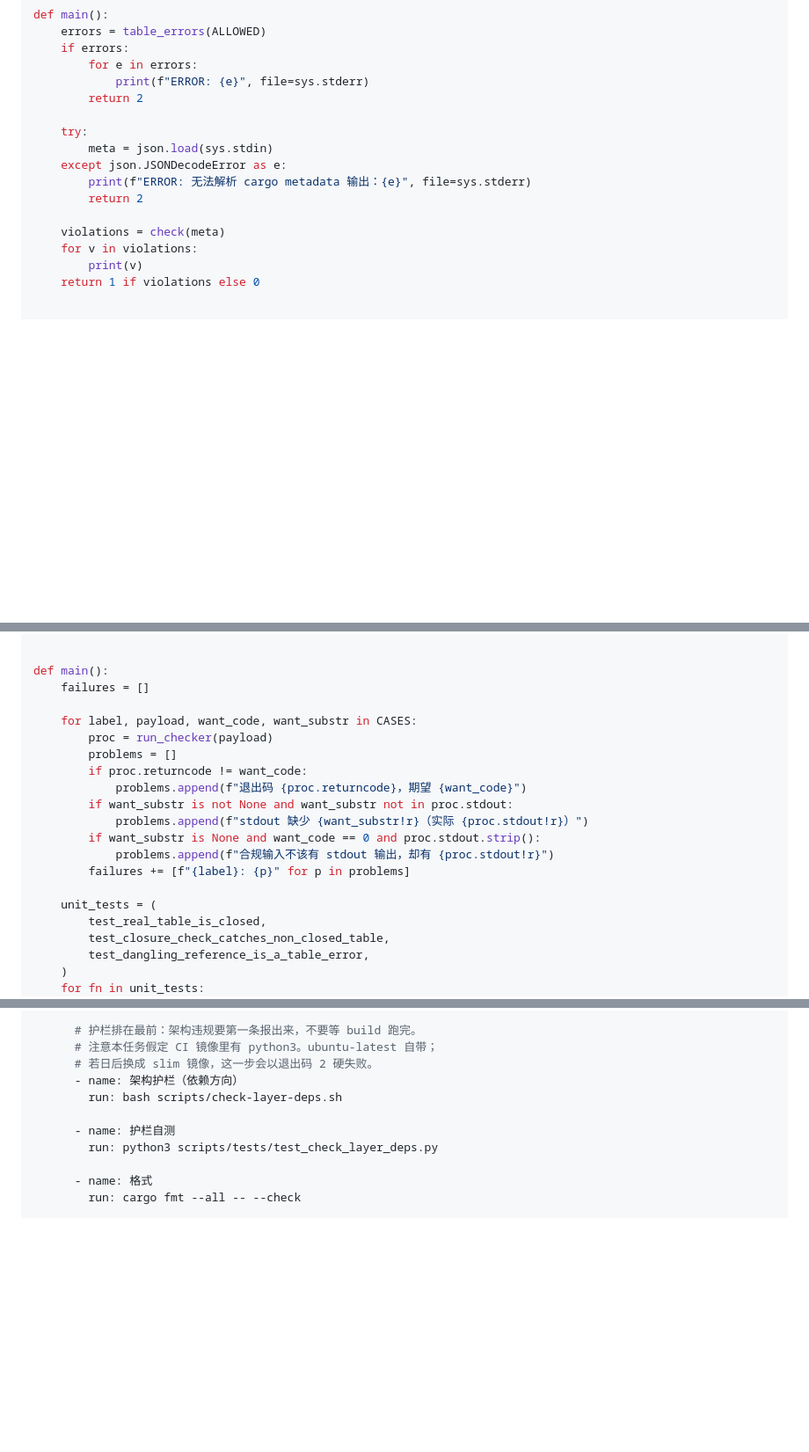
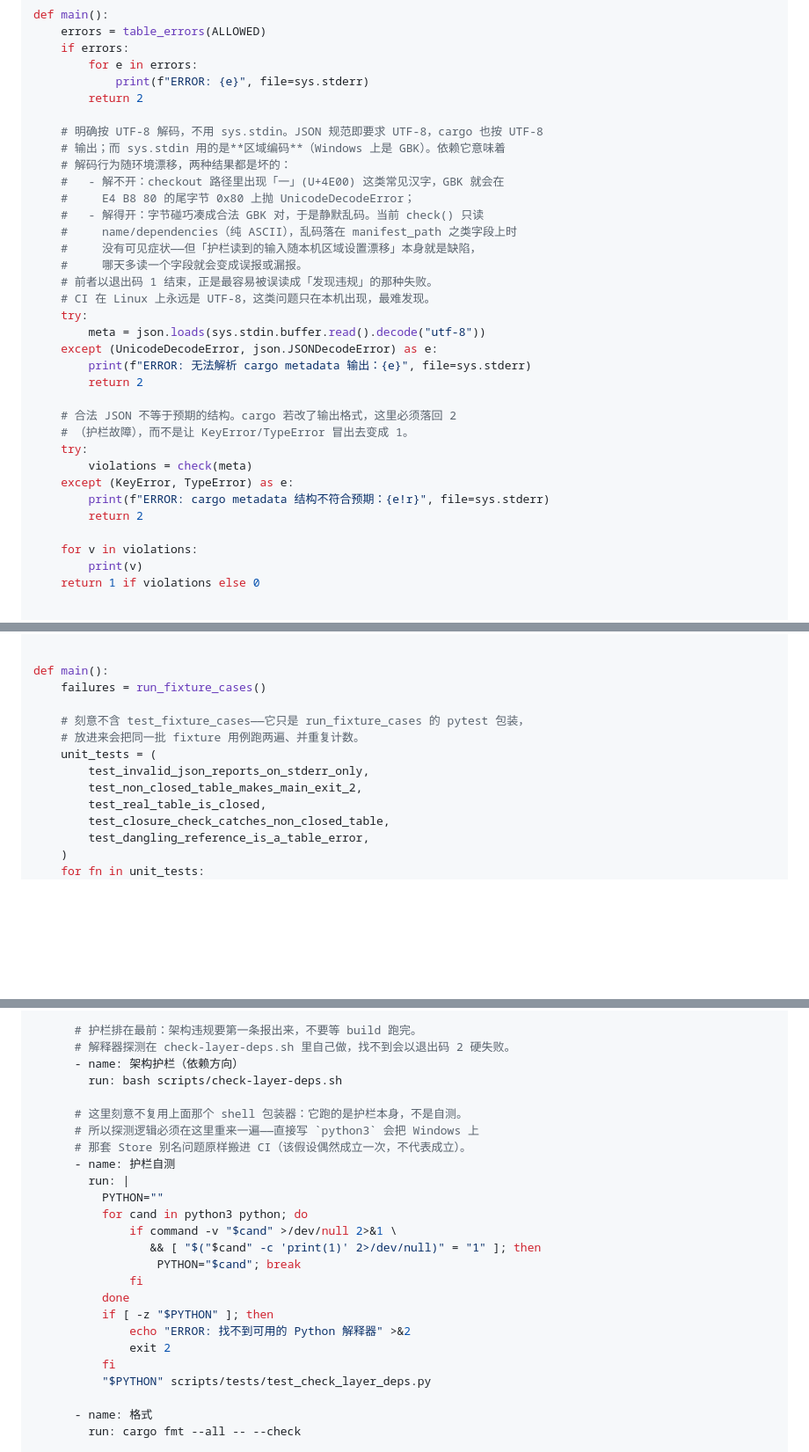
Before and after one commit to yyyCode/Rustorage, a Markdown page: docs/MVP.md, 3 parts joined by grey strips. Shown at 88% size. Drawn GitHub-style; blank space fills up the shorter version.

```diff
--- a/docs/MVP.md
+++ b/docs/MVP.md
@@ -411,13 +411,31 @@ def main():
             print(f"ERROR: {e}", file=sys.stderr)
         return 2
 
+    # 明确按 UTF-8 解码，不用 sys.stdin。JSON 规范即要求 UTF-8，cargo 也按 UTF-8
+    # 输出；而 sys.stdin 用的是**区域编码**（Windows 上是 GBK）。依赖它意味着
+    # 解码行为随环境漂移，两种结果都是坏的：
+    #   - 解不开：checkout 路径里出现「一」(U+4E00) 这类常见汉字，GBK 就会在
+    #     E4 B8 80 的尾字节 0x80 上抛 UnicodeDecodeError；
+    #   - 解得开：字节碰巧凑成合法 GBK 对，于是静默乱码。当前 check() 只读
+    #     name/dependencies（纯 ASCII），乱码落在 manifest_path 之类字段上时
+    #     没有可见症状——但「护栏读到的输入随本机区域设置漂移」本身就是缺陷，
+    #     哪天多读一个字段就会变成误报或漏报。
+    # 前者以退出码 1 结束，正是最容易被误读成「发现违规」的那种失败。
+    # CI 在 Linux 上永远是 UTF-8，这类问题只在本机出现，最难发现。
     try:
-        meta = json.load(sys.stdin)
-    except json.JSONDecodeError as e:
+        meta = json.loads(sys.stdin.buffer.read().decode("utf-8"))
+    except (UnicodeDecodeError, json.JSONDecodeError) as e:
         print(f"ERROR: 无法解析 cargo metadata 输出：{e}", file=sys.stderr)
         return 2
 
-    violations = check(meta)
+    # 合法 JSON 不等于预期的结构。cargo 若改了输出格式，这里必须落回 2
+    # （护栏故障），而不是让 KeyError/TypeError 冒出去变成 1。
+    try:
+        violations = check(meta)
+    except (KeyError, TypeError) as e:
+        print(f"ERROR: cargo metadata 结构不符合预期：{e!r}", file=sys.stderr)
+        return 2
+
     for v in violations:
         print(v)
     return 1 if violations else 0
@@ -554,20 +635,13 @@ def test_dangling_reference_is_a_table_error():
 
 
 def main():
-    failures = []
-
-    for label, payload, want_code, want_substr in CASES:
-        proc = run_checker(payload)
-        problems = []
-        if proc.returncode != want_code:
-            problems.append(f"退出码 {proc.returncode}，期望 {want_code}")
-        if want_substr is not None and want_substr not in proc.stdout:
-            problems.append(f"stdout 缺少 {want_substr!r}（实际 {proc.stdout!r}）")
-        if want_substr is None and want_code == 0 and proc.stdout.strip():
-            problems.append(f"合规输入不该有 stdout 输出，却有 {proc.stdout!r}")
-        failures += [f"{label}: {p}" for p in problems]
-
+    failures = run_fixture_cases()
+
+    # 刻意不含 test_fixture_cases——它只是 run_fixture_cases 的 pytest 包装，
+    # 放进来会把同一批 fixture 用例跑两遍、并重复计数。
     unit_tests = (
+        test_invalid_json_reports_on_stderr_only,
+        test_non_closed_table_makes_main_exit_2,
         test_real_table_is_closed,
         test_closure_check_catches_non_closed_table,
         test_dangling_reference_is_a_table_error,
@@ -778,13 +854,27 @@ jobs:
           restore-keys: ${{ runner.os }}-cargo-
 
       # 护栏排在最前：架构违规要第一条报出来，不要等 build 跑完。
-      # 注意本任务假定 CI 镜像里有 python3。ubuntu-latest 自带；
-      # 若日后换成 slim 镜像，这一步会以退出码 2 硬失败。
+      # 解释器探测在 check-layer-deps.sh 里自己做，找不到会以退出码 2 硬失败。
       - name: 架构护栏（依赖方向）
         run: bash scripts/check-layer-deps.sh
 
+      # 这里刻意不复用上面那个 shell 包装器：它跑的是护栏本身，不是自测。
+      # 所以探测逻辑必须在这里重来一遍——直接写 `python3` 会把 Windows 上
+      # 那套 Store 别名问题原样搬进 CI（该假设偶然成立一次，不代表成立）。
       - name: 护栏自测
-        run: python3 scripts/tests/test_check_layer_deps.py
+        run: |
+          PYTHON=""
+          for cand in python3 python; do
+              if command -v "$cand" >/dev/null 2>&1 \
+                 && [ "$("$cand" -c 'print(1)' 2>/dev/null)" = "1" ]; then
+                  PYTHON="$cand"; break
+              fi
+          done
+          if [ -z "$PYTHON" ]; then
+              echo "ERROR: 找不到可用的 Python 解释器" >&2
+              exit 2
+          fi
+          "$PYTHON" scripts/tests/test_check_layer_deps.py
 
       - name: 格式
         run: cargo fmt --all -- --check
```
Also changed, not shown: other parts of docs/MVP.md (+70 -5 lines).
